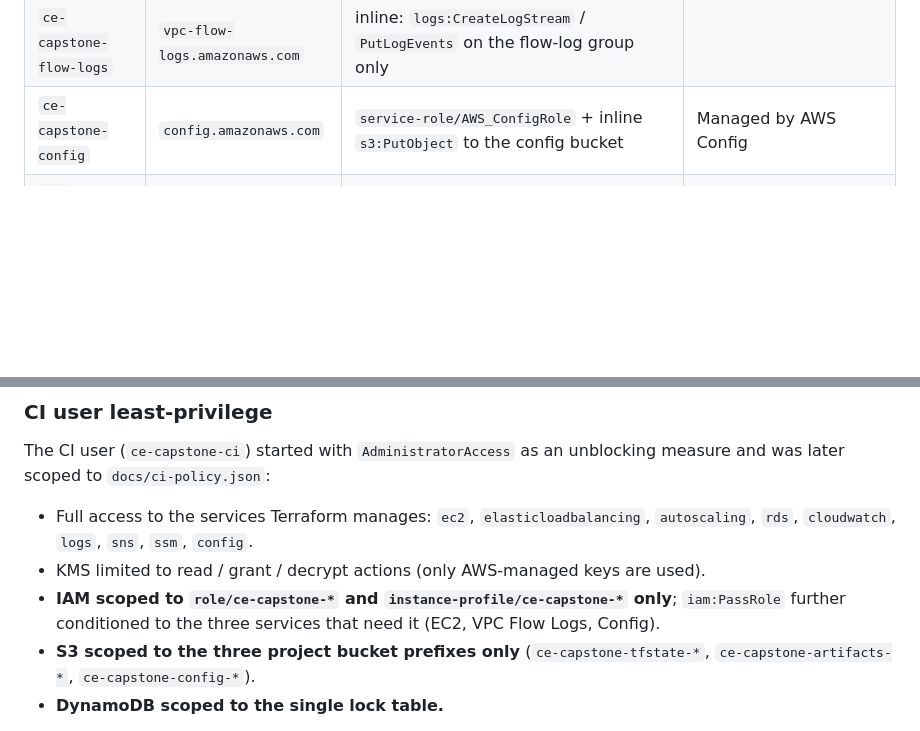
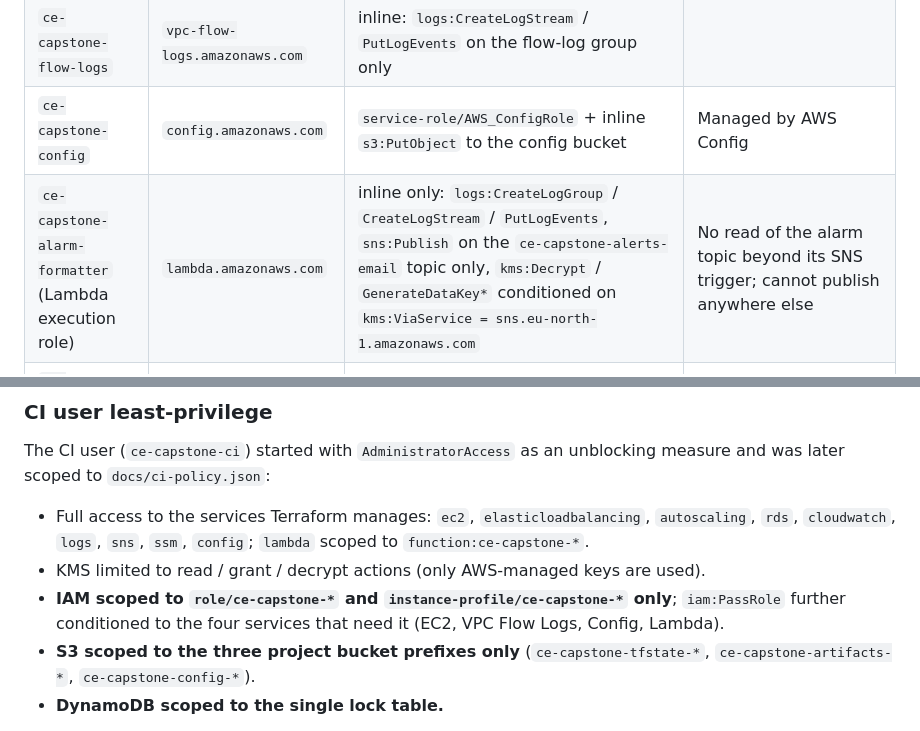
Before and after one commit to adnannooruddin21-hue/ce-capstone-ecommerce-platform, a Markdown page: SECURITY.md, 2 parts joined by grey strips. Drawn GitHub-style; blank space fills up the shorter version.

```diff
--- a/SECURITY.md
+++ b/SECURITY.md
@@ -27,6 +27,7 @@ periodically with Prowler against CIS AWS Benchmark 2.0.
 | `ce-capstone-app-instance` (EC2 instance role) | `ec2.amazonaws.com` | `AmazonSSMManagedInstanceCore`, `CloudWatchAgentServerPolicy`, inline: `s3:GetObject` on the artifacts bucket only, `ssm:GetParameter` on `/ce-capstone/*` only, `kms:Decrypt` conditioned on `kms:ViaService = ssm.eu-north-1.amazonaws.com` | No write access to anything |
 | `ce-capstone-flow-logs` | `vpc-flow-logs.amazonaws.com` | inline: `logs:CreateLogStream` / `PutLogEvents` on the flow-log group only | |
 | `ce-capstone-config` | `config.amazonaws.com` | `service-role/AWS_ConfigRole` + inline `s3:PutObject` to the config bucket | Managed by AWS Config |
+| `ce-capstone-alarm-formatter` (Lambda execution role) | `lambda.amazonaws.com` | inline only: `logs:CreateLogGroup` / `CreateLogStream` / `PutLogEvents`, `sns:Publish` on the `ce-capstone-alerts-email` topic only, `kms:Decrypt` / `GenerateDataKey*` conditioned on `kms:ViaService = sns.eu-north-1.amazonaws.com` | No read of the alarm topic beyond its SNS trigger; cannot publish anywhere else |
 | `ce-capstone-ci` (CI IAM user) | access keys in GitHub secrets | `ce-capstone-ci-deploy` managed policy (`docs/ci-policy.json`) | Scoped **off `AdministratorAccess`** — see below |
 | `ce-capstone-gha-deploy` (OIDC role) | GitHub OIDC | `AdministratorAccess` | **Unused** — OIDC federation failed on this account; kept for a future retry (ADR 0001) |
 
@@ -36,11 +37,12 @@ The CI user (`ce-capstone-ci`) started with `AdministratorAccess` as an
 unblocking measure and was later scoped to `docs/ci-policy.json`:
 
 - Full access to the services Terraform manages: `ec2`, `elasticloadbalancing`,
-  `autoscaling`, `rds`, `cloudwatch`, `logs`, `sns`, `ssm`, `config`.
+  `autoscaling`, `rds`, `cloudwatch`, `logs`, `sns`, `ssm`, `config`; `lambda`
+  scoped to `function:ce-capstone-*`.
 - KMS limited to read / grant / decrypt actions (only AWS-managed keys are used).
 - **IAM scoped to `role/ce-capstone-*` and `instance-profile/ce-capstone-*`
-  only**; `iam:PassRole` further conditioned to the three services that need it
-  (EC2, VPC Flow Logs, Config).
+  only**; `iam:PassRole` further conditioned to the four services that need it
+  (EC2, VPC Flow Logs, Config, Lambda).
 - **S3 scoped to the three project bucket prefixes only**
   (`ce-capstone-tfstate-*`, `ce-capstone-artifacts-*`, `ce-capstone-config-*`).
 - **DynamoDB scoped to the single lock table.**
```
Also changed, not shown: ARCHITECTURE.md (+23 -2 lines), README.md (+4 -2 lines).
